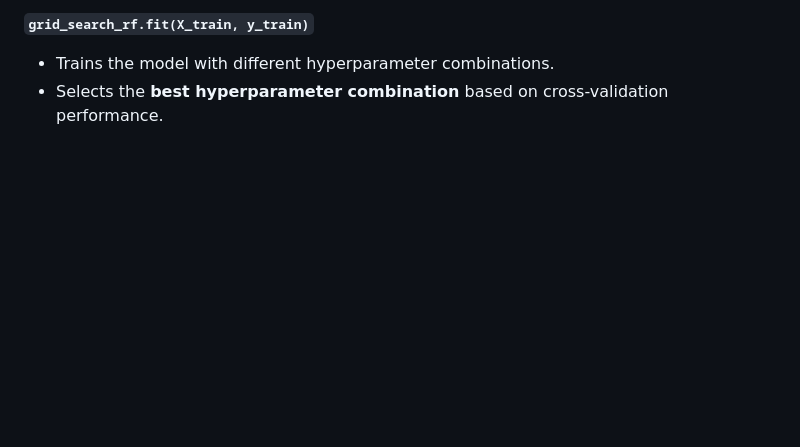
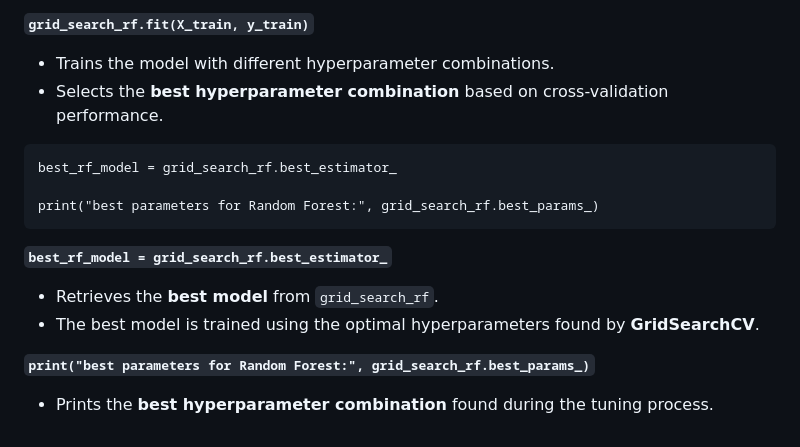
Before and after one commit to dhanuvagman006/RainPrediction, a Markdown page: Rainpred.md, the part around the change. Drawn GitHub-style; blank space fills up the shorter version.

````diff
--- a/Rainpred.md
+++ b/Rainpred.md
@@ -442,3 +442,16 @@ grid_search_rf.fit(X_train, y_train)
 **`grid_search_rf.fit(X_train, y_train)`**
    - Trains the model with different hyperparameter combinations.
    - Selects the **best hyperparameter combination** based on cross-validation performance.
+
+```
+best_rf_model = grid_search_rf.best_estimator_
+
+print("best parameters for Random Forest:", grid_search_rf.best_params_)
+```
+
+**`best_rf_model = grid_search_rf.best_estimator_`**
+   - Retrieves the **best model** from `grid_search_rf`.
+   - The best model is trained using the optimal hyperparameters found by **GridSearchCV**.
+
+**`print("best parameters for Random Forest:", grid_search_rf.best_params_)`**
+   - Prints the **best hyperparameter combination** found during the tuning process.
````
